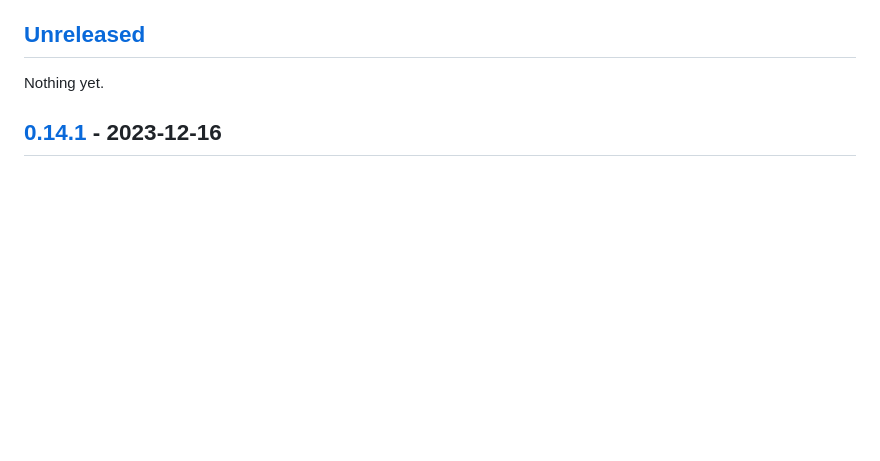
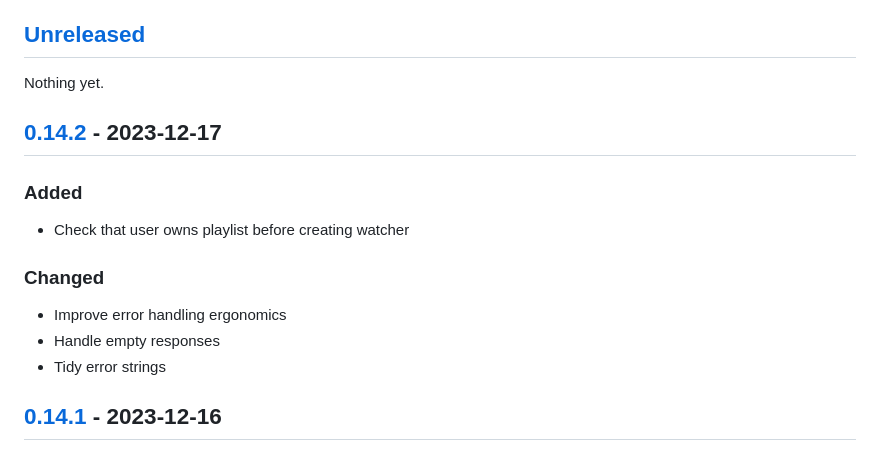
Before and after one commit to zaknesler/modulate, a Markdown page: CHANGELOG.md, the part around the change printed below. GitHub-like rendering; blank space fills up the shorter version.

Commit message:
update changelog

```diff
--- a/CHANGELOG.md
+++ b/CHANGELOG.md
@@ -8,6 +8,18 @@ and this project adheres to [Semantic Versioning](https://semver.org/spec/v2.0.0
 ## [Unreleased]
 
 Nothing yet.
+
+## [0.14.2] - 2023-12-17
+
+### Added
+
+- Check that user owns playlist before creating watcher
+
+### Changed
+
+- Improve error handling ergonomics
+- Handle empty responses
+- Tidy error strings
 
 ## [0.14.1] - 2023-12-16
 
```
Also changed, not shown: other parts of CHANGELOG.md (+2 -1 lines).
